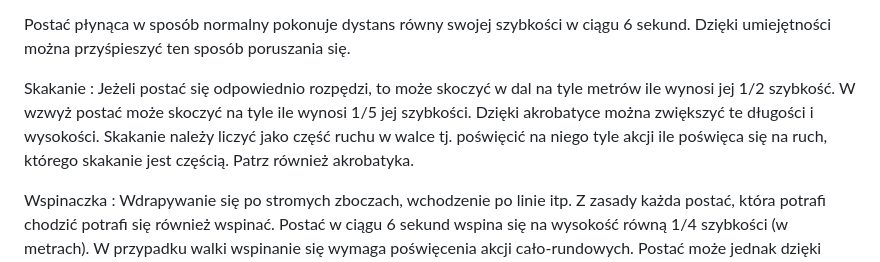
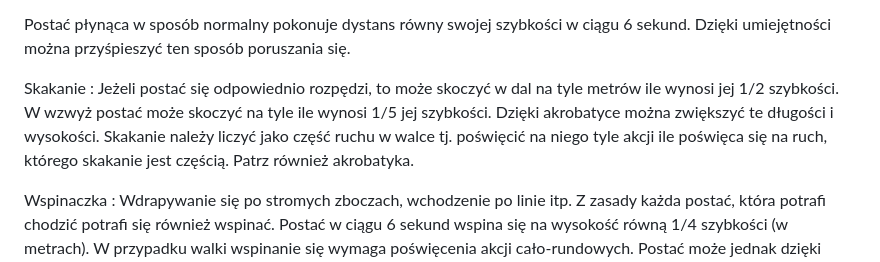
Before and after one commit to approxit/tal, a Markdown page: books/corebook/1_4_ruch_podrozowanie_i_dzwiganie.md, the part around the change. GitHub-like rendering.

Commit message:
Update 1_4_ruch_podrozowanie_i_dzwiganie.md
Literówka

```diff
--- a/books/corebook/1_4_ruch_podrozowanie_i_dzwiganie.md
+++ b/books/corebook/1_4_ruch_podrozowanie_i_dzwiganie.md
@@ -60,7 +60,7 @@ Pływanie
 Postać płynąca w sposób normalny pokonuje dystans równy swojej szybkości w ciągu 6 sekund. Dzięki umiejętności można przyśpieszyć ten sposób poruszania się.
 
 Skakanie
-: Jeżeli postać się odpowiednio rozpędzi, to może skoczyć w dal na tyle metrów ile wynosi jej 1/2 szybkość. W wzwyż postać może skoczyć na tyle ile wynosi 1/5 jej szybkości. Dzięki akrobatyce można zwiększyć te długości i wysokości. Skakanie należy liczyć jako część ruchu w walce tj. poświęcić na niego tyle akcji ile poświęca się na ruch, którego skakanie jest częścią. Patrz również akrobatyka.
+: Jeżeli postać się odpowiednio rozpędzi, to może skoczyć w dal na tyle metrów ile wynosi jej 1/2 szybkości. W wzwyż postać może skoczyć na tyle ile wynosi 1/5 jej szybkości. Dzięki akrobatyce można zwiększyć te długości i wysokości. Skakanie należy liczyć jako część ruchu w walce tj. poświęcić na niego tyle akcji ile poświęca się na ruch, którego skakanie jest częścią. Patrz również akrobatyka.
 
 Wspinaczka
 : Wdrapywanie się po stromych zboczach, wchodzenie po linie itp. Z zasady każda postać, która potrafi chodzić potrafi się również wspinać. Postać w ciągu 6 sekund wspina się na wysokość równą 1/4 szybkości (w metrach). W przypadku walki wspinanie się wymaga poświęcenia akcji cało-rundowych. Postać może jednak dzięki umiejętności wysportowania przyśpieszyć ten sposób poruszania się.
```
